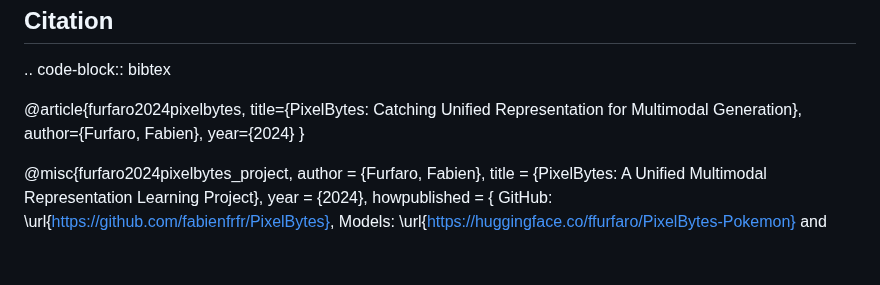
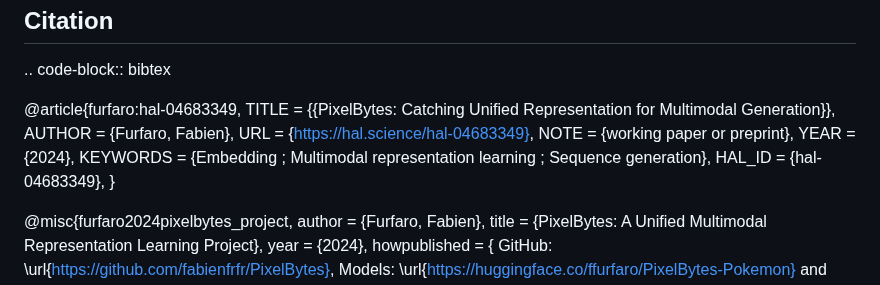
Before and after one commit to fabienfrfr/PixelBytes, a Markdown page: README.md, the part around the change. GitHub-like rendering; blank space fills up the shorter version.

```diff
--- a/README.md
+++ b/README.md
@@ -82,10 +82,14 @@ Citation
 
 .. code-block:: bibtex
 
-   @article{furfaro2024pixelbytes,
-     title={PixelBytes: Catching Unified Representation for Multimodal Generation},
-     author={Furfaro, Fabien},
-     year={2024}
+   @article{furfaro:hal-04683349,
+     TITLE = {{PixelBytes: Catching Unified Representation for Multimodal Generation}},
+     AUTHOR = {Furfaro, Fabien},
+     URL = {https://hal.science/hal-04683349},
+     NOTE = {working paper or preprint},
+     YEAR = {2024},
+     KEYWORDS = {Embedding ; Multimodal representation learning ; Sequence generation},
+     HAL_ID = {hal-04683349},
    }
 
    @misc{furfaro2024pixelbytes_project,
```
